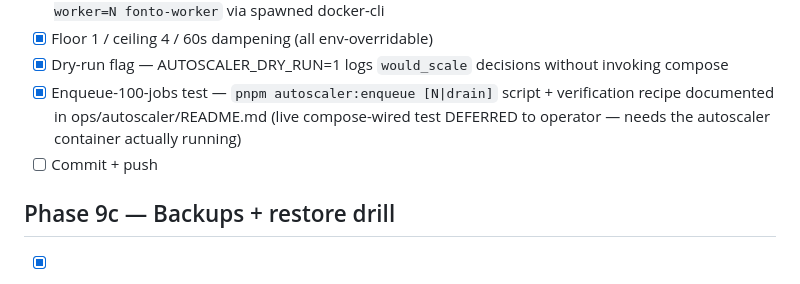
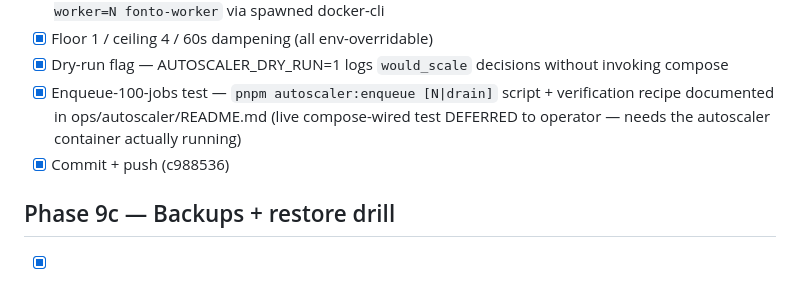
Before and after one commit to joeybuilt-official/fonto, a Markdown page: checklist.md, the part around the change. Rendered like a GitHub page.

Commit message:
docs: tick 9b commit box (b0dd792)
Co-Authored-By: Claude Opus 4.7 (1M context) <noreply@anthropic.com>

```diff
--- a/checklist.md
+++ b/checklist.md
@@ -111,7 +111,7 @@ TaskCreate while in phased-plan flow.
 - [x] Floor 1 / ceiling 4 / 60s dampening (all env-overridable)
 - [x] Dry-run flag — AUTOSCALER_DRY_RUN=1 logs `would_scale` decisions without invoking compose
 - [x] Enqueue-100-jobs test — `pnpm autoscaler:enqueue [N|drain]` script + verification recipe documented in ops/autoscaler/README.md (live compose-wired test DEFERRED to operator — needs the autoscaler container actually running)
-- [ ] Commit + push
+- [x] Commit + push (c988536)
 
 ## Phase 9c — Backups + restore drill
 - [x] ops/backup/pg-dump.sh — pg_dump | gzip | rclone copy
```
